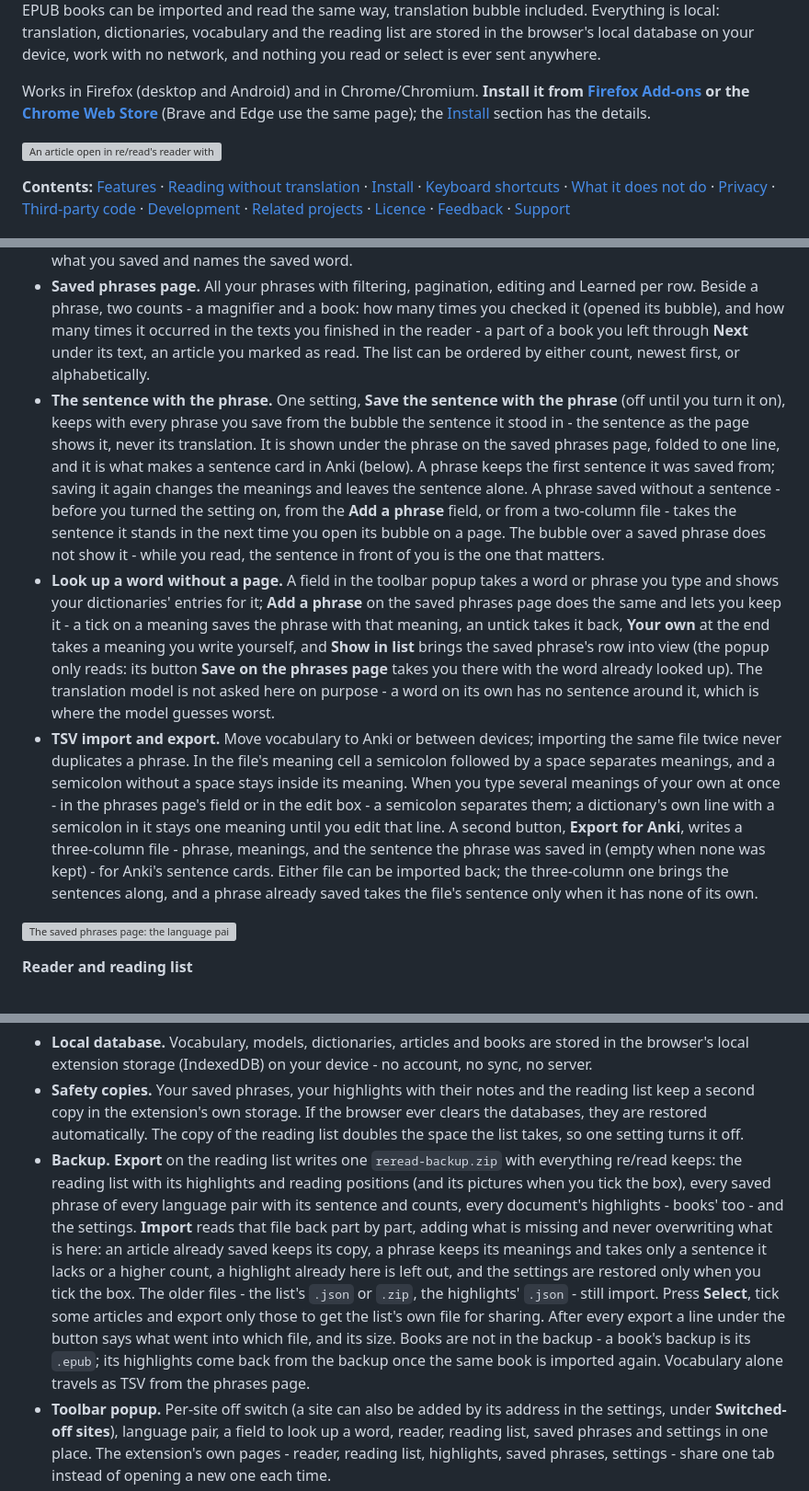
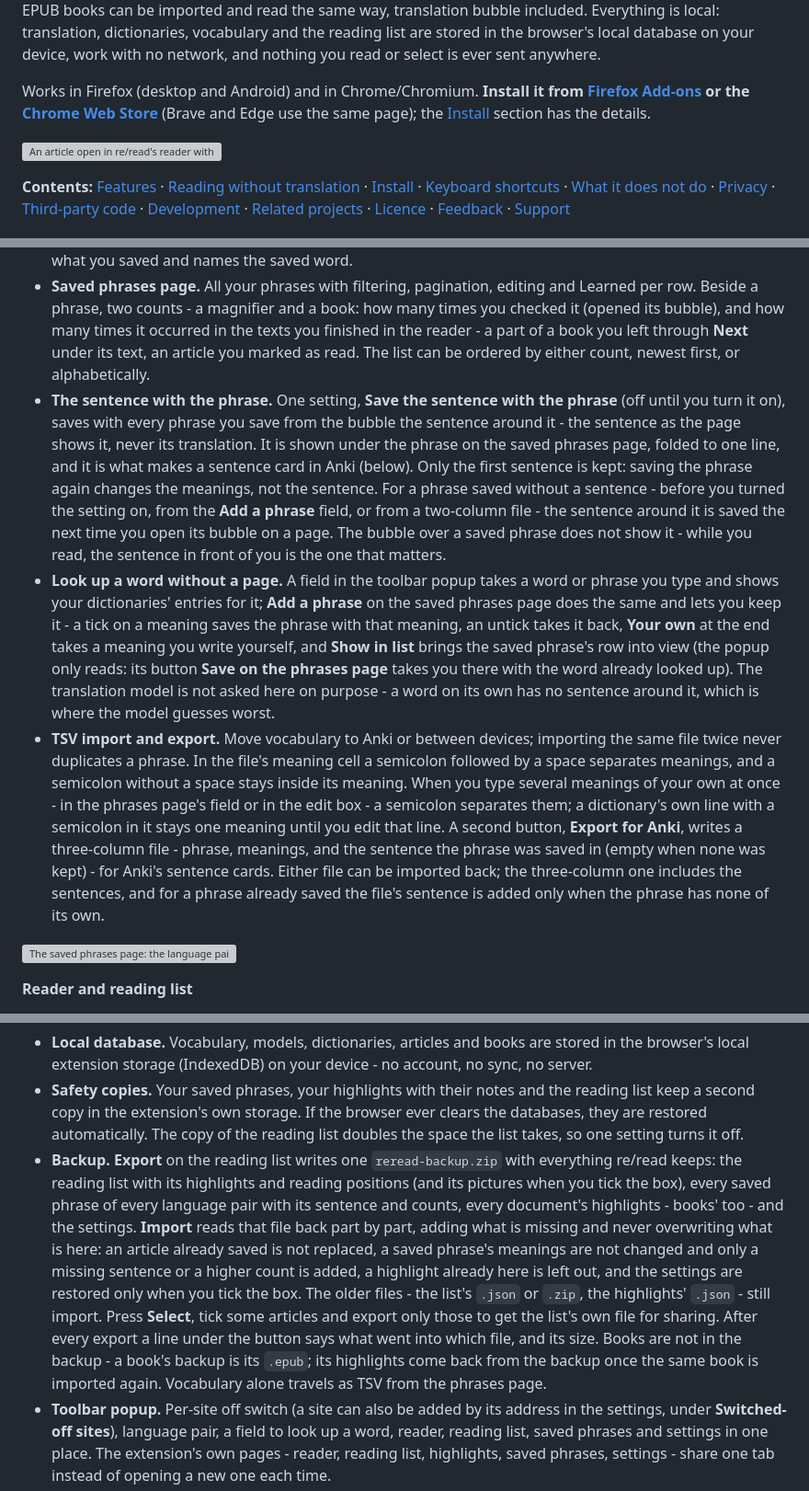
Before and after one commit to fundacja-reborn/reread-webext, a Markdown page: README.md, 3 parts joined by grey strips. Shown at 92% size. GitHub-like rendering; grey boxes are pictures that could not be loaded.

```diff
--- a/README.md
+++ b/README.md
@@ -4,7 +4,7 @@ A browser extension for reading - especially for reading in a language you are l
 
 Works in Firefox (desktop and Android) and in Chrome/Chromium. **Install it from [Firefox Add-ons](https://addons.mozilla.org/firefox/addon/reread/) or the [Chrome Web Store](https://chromewebstore.google.com/detail/cdeoicfidedlcapagmimcmmeeoplfcla)** (Brave and Edge use the same page); the [Install](#install) section has the details.
 
-![An article open in re/read's reader with the word "persisted" selected. The bubble under it shows the Polish translation, buttons to hear the phrase, copy it, edit it or mark it Learned, the sentence it stands in, and dictionary entries below that. Phrases saved earlier carry dotted underlines in the text](docs/screenshots/bubble.webp)
+![An article open in re/read's reader with the word "persisted" selected. The bubble under it shows the Polish translation, buttons to hear the phrase, copy it, edit it or mark it Learned, the sentence around it, and dictionary entries below that. Phrases saved earlier carry dotted underlines in the text](docs/screenshots/bubble.webp)
 
 **Contents:** [Features](#features) · [Reading without translation](#reading-without-translation) · [Install](#install) · [Keyboard shortcuts](#keyboard-shortcuts) · [What it does not do](#what-it-deliberately-does-not-do) · [Privacy](#privacy) · [Third-party code](#third-party-code) · [Development](#development) · [Related projects](#related-projects) · [Licence](#licence) · [Feedback](#feedback) · [Support](#support)
 
@@ -21,9 +21,9 @@ Works in Firefox (desktop and Android) and in Chrome/Chromium. **Install it from
 
 - **Underlines everywhere.** A saved phrase is underlined on every page where it appears; click the underline to see your meaning again. **Learned** removes the phrase and its underline in one click. The underline is dotted and thin on purpose, so it does not distract while you read; the reader's **Aa** panel offers three thicknesses for screens on which the thinnest one is hard to see. Matching is exact by default: saving `read` underlines `read`. One setting, **Underline other forms of saved words**, extends it to `reads` and `reading` - the forms your installed dictionary confirms, English only for now - and the bubble over such a form shows what you saved and names the saved word.
 - **Saved phrases page.** All your phrases with filtering, pagination, editing and Learned per row. Beside a phrase, two counts - a magnifier and a book: how many times you checked it (opened its bubble), and how many times it occurred in the texts you finished in the reader - a part of a book you left through **Next** under its text, an article you marked as read. The list can be ordered by either count, newest first, or alphabetically.
-- **The sentence with the phrase.** One setting, **Save the sentence with the phrase** (off until you turn it on), keeps with every phrase you save from the bubble the sentence it stood in - the sentence as the page shows it, never its translation. It is shown under the phrase on the saved phrases page, folded to one line, and it is what makes a sentence card in Anki (below). A phrase keeps the first sentence it was saved from; saving it again changes the meanings and leaves the sentence alone. A phrase saved without a sentence - before you turned the setting on, from the **Add a phrase** field, or from a two-column file - takes the sentence it stands in the next time you open its bubble on a page. The bubble over a saved phrase does not show it - while you read, the sentence in front of you is the one that matters.
+- **The sentence with the phrase.** One setting, **Save the sentence with the phrase** (off until you turn it on), saves with every phrase you save from the bubble the sentence around it - the sentence as the page shows it, never its translation. It is shown under the phrase on the saved phrases page, folded to one line, and it is what makes a sentence card in Anki (below). Only the first sentence is kept: saving the phrase again changes the meanings, not the sentence. For a phrase saved without a sentence - before you turned the setting on, from the **Add a phrase** field, or from a two-column file - the sentence around it is saved the next time you open its bubble on a page. The bubble over a saved phrase does not show it - while you read, the sentence in front of you is the one that matters.
 - **Look up a word without a page.** A field in the toolbar popup takes a word or phrase you type and shows your dictionaries' entries for it; **Add a phrase** on the saved phrases page does the same and lets you keep it - a tick on a meaning saves the phrase with that meaning, an untick takes it back, **Your own** at the end takes a meaning you write yourself, and **Show in list** brings the saved phrase's row into view (the popup only reads: its button **Save on the phrases page** takes you there with the word already looked up). The translation model is not asked here on purpose - a word on its own has no sentence around it, which is where the model guesses worst.
-- **TSV import and export.** Move vocabulary to Anki or between devices; importing the same file twice never duplicates a phrase. In the file's meaning cell a semicolon followed by a space separates meanings, and a semicolon without a space stays inside its meaning. When you type several meanings of your own at once - in the phrases page's field or in the edit box - a semicolon separates them; a dictionary's own line with a semicolon in it stays one meaning until you edit that line. A second button, **Export for Anki**, writes a three-column file - phrase, meanings, and the sentence the phrase was saved in (empty when none was kept) - for Anki's sentence cards. Either file can be imported back; the three-column one brings the sentences along, and a phrase already saved takes the file's sentence only when it has none of its own.
+- **TSV import and export.** Move vocabulary to Anki or between devices; importing the same file twice never duplicates a phrase. In the file's meaning cell a semicolon followed by a space separates meanings, and a semicolon without a space stays inside its meaning. When you type several meanings of your own at once - in the phrases page's field or in the edit box - a semicolon separates them; a dictionary's own line with a semicolon in it stays one meaning until you edit that line. A second button, **Export for Anki**, writes a three-column file - phrase, meanings, and the sentence the phrase was saved in (empty when none was kept) - for Anki's sentence cards. Either file can be imported back; the three-column one includes the sentences, and for a phrase already saved the file's sentence is added only when the phrase has none of its own.
 
 ![The saved phrases page: the language pair, a count, a filter, and one row per phrase - the phrase, its meaning, and buttons to hear it, edit it or mark it Learned](docs/screenshots/saved-phrases.webp)
 
@@ -45,7 +45,7 @@ Works in Firefox (desktop and Android) and in Chrome/Chromium. **Install it from
 
 - **Local database.** Vocabulary, models, dictionaries, articles and books are stored in the browser's local extension storage (IndexedDB) on your device - no account, no sync, no server.
 - **Safety copies.** Your saved phrases, your highlights with their notes and the reading list keep a second copy in the extension's own storage. If the browser ever clears the databases, they are restored automatically. The copy of the reading list doubles the space the list takes, so one setting turns it off.
-- **Backup.** **Export** on the reading list writes one `reread-backup.zip` with everything re/read keeps: the reading list with its highlights and reading positions (and its pictures when you tick the box), every saved phrase of every language pair with its sentence and counts, every document's highlights - books' too - and the settings. **Import** reads that file back part by part, adding what is missing and never overwriting what is here: an article already saved keeps its copy, a phrase keeps its meanings and takes only a sentence it lacks or a higher count, a highlight already here is left out, and the settings are restored only when you tick the box. The older files - the list's `.json` or `.zip`, the highlights' `.json` - still import. Press **Select**, tick some articles and export only those to get the list's own file for sharing. After every export a line under the button says what went into which file, and its size. Books are not in the backup - a book's backup is its `.epub`; its highlights come back from the backup once the same book is imported again. Vocabulary alone travels as TSV from the phrases page.
+- **Backup.** **Export** on the reading list writes one `reread-backup.zip` with everything re/read keeps: the reading list with its highlights and reading positions (and its pictures when you tick the box), every saved phrase of every language pair with its sentence and counts, every document's highlights - books' too - and the settings. **Import** reads that file back part by part, adding what is missing and never overwriting what is here: an article already saved is not replaced, a saved phrase's meanings are not changed and only a missing sentence or a higher count is added, a highlight already here is left out, and the settings are restored only when you tick the box. The older files - the list's `.json` or `.zip`, the highlights' `.json` - still import. Press **Select**, tick some articles and export only those to get the list's own file for sharing. After every export a line under the button says what went into which file, and its size. Books are not in the backup - a book's backup is its `.epub`; its highlights come back from the backup once the same book is imported again. Vocabulary alone travels as TSV from the phrases page.
 - **Toolbar popup.** Per-site off switch (a site can also be added by its address in the settings, under **Switched-off sites**), language pair, a field to look up a word, reader, reading list, saved phrases and settings in one place. The extension's own pages - reader, reading list, highlights, saved phrases, settings - share one tab instead of opening a new one each time.
 - **Six UI languages.** English, Polish, German, French, Spanish, Ukrainian.
 - **Custom CSS.** A field at the end of the settings page takes CSS rules of your own for the bubble, the reader page and the toolbar popup - never for the pages you read, and never for the settings page itself, so a wrong rule can always be undone there: clear the field and save. Rules that would load anything from the network are refused. The names come from the stylesheets in this repository (`src/content/tooltip.js` for the bubble, `src/reader/reader.css`, `src/popup/popup.css`, `src/assets/page.css`), which the settings page links to at the installed version; they are kept from version to version where possible, and a change is announced in the release notes.
```
Also changed, not shown: PRIVACY.md (+12 -12 lines).
